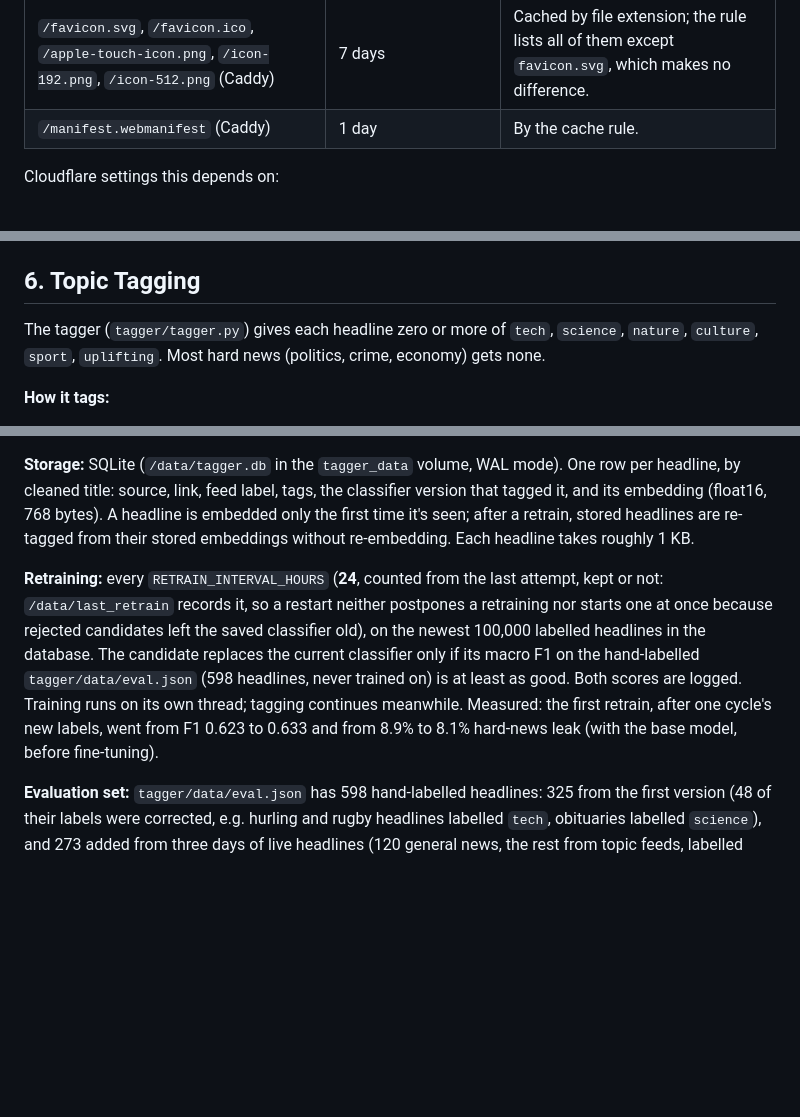
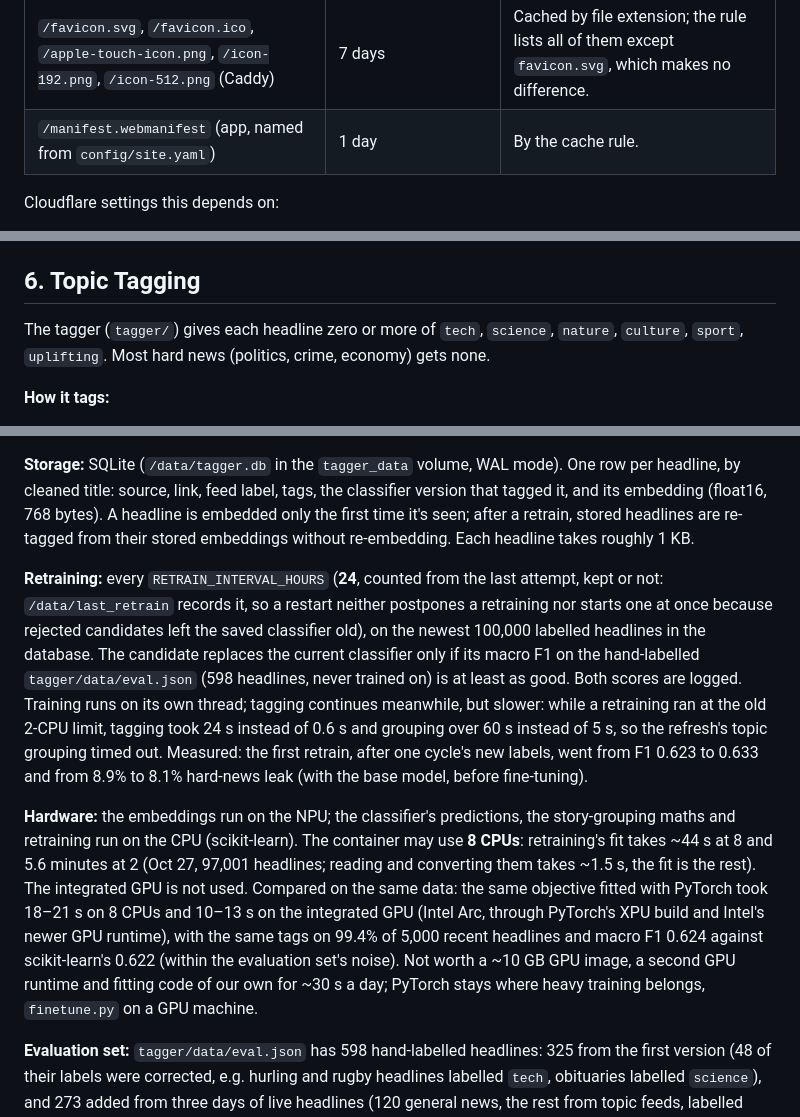
Before and after one commit to somu1795/news-aggregator, a Markdown page: ARCHITECTURE.md, 3 parts joined by grey strips. GitHub-like rendering; blank space fills up the shorter version.

Commit message:
docs: the tagger's hardware, retraining timings, manifest and cloudflared
Co-Authored-By: Claude Opus 5.5 <noreply@anthropic.com>
Claude-Session: https://claude.ai/code/session_0173UJW2dXHR9wHhbc3PcrXs

```diff
--- a/ARCHITECTURE.md
+++ b/ARCHITECTURE.md
@@ -329,7 +329,7 @@ Without Cloudflare nothing needs changing: everything else is browser caching, w
 | `/static/retro.css`, `/static/retro.js` | current `?v=` hash: a year, `immutable`; otherwise `no-cache` | Cached without a rule (`.css`/`.js`). The query string must stay in the cache key. |
 | `/site-icon/<domain>` | 7 days; 404: 5 minutes | By the cache rule. |
 | `/favicon.svg`, `/favicon.ico`, `/apple-touch-icon.png`, `/icon-192.png`, `/icon-512.png` (Caddy) | 7 days | Cached by file extension; the rule lists all of them except `favicon.svg`, which makes no difference. |
-| `/manifest.webmanifest` (Caddy) | 1 day | By the cache rule. |
+| `/manifest.webmanifest` (app, named from `config/site.yaml`) | 1 day | By the cache rule. |
 
 Cloudflare settings this depends on:
 - **Caching level: Standard**, so the query string is part of the cache key. With "Ignore query string", a new `?v=` would get the old file for a year.
@@ -340,7 +340,7 @@ After a deploy: the page isn't cached, so visitors get it at once, and its new h
 
 ## 6. Topic Tagging
 
-The tagger (`tagger/tagger.py`) gives each headline zero or more of `tech`, `science`, `nature`, `culture`, `sport`, `uplifting`. Most hard news (politics, crime, economy) gets none.
+The tagger (`tagger/`) gives each headline zero or more of `tech`, `science`, `nature`, `culture`, `sport`, `uplifting`. Most hard news (politics, crime, economy) gets none.
 
 **How it tags:**
 - **Embedding:** `bge-small-en-v1.5` (33M parameters, MIT licence), fine-tuned on the seed labels (below), run by OpenVINO on the Intel NPU. The NPU needs static shapes, so titles are padded to batches of 32 × 48 tokens. The first start compiles the model for the NPU (~1 min); the result is cached in the volume, so later starts take seconds.
@@ -349,7 +349,9 @@ The tagger (`tagger/tagger.py`) gives each headline zero or more of `tech`, `sci
 
 **Storage:** SQLite (`/data/tagger.db` in the `tagger_data` volume, WAL mode). One row per headline, by cleaned title: source, link, feed label, tags, the classifier version that tagged it, and its embedding (float16, 768 bytes). A headline is embedded only the first time it's seen; after a retrain, stored headlines are re-tagged from their stored embeddings without re-embedding. Each headline takes roughly 1 KB.
 
-**Retraining:** every `RETRAIN_INTERVAL_HOURS` (**24**, counted from the last attempt, kept or not: `/data/last_retrain` records it, so a restart neither postpones a retraining nor starts one at once because rejected candidates left the saved classifier old), on the newest 100,000 labelled headlines in the database. The candidate replaces the current classifier only if its macro F1 on the hand-labelled `tagger/data/eval.json` (598 headlines, never trained on) is at least as good. Both scores are logged. Training runs on its own thread; tagging continues meanwhile. Measured: the first retrain, after one cycle's new labels, went from F1 0.623 to 0.633 and from 8.9% to 8.1% hard-news leak (with the base model, before fine-tuning).
+**Retraining:** every `RETRAIN_INTERVAL_HOURS` (**24**, counted from the last attempt, kept or not: `/data/last_retrain` records it, so a restart neither postpones a retraining nor starts one at once because rejected candidates left the saved classifier old), on the newest 100,000 labelled headlines in the database. The candidate replaces the current classifier only if its macro F1 on the hand-labelled `tagger/data/eval.json` (598 headlines, never trained on) is at least as good. Both scores are logged. Training runs on its own thread; tagging continues meanwhile, but slower: while a retraining ran at the old 2-CPU limit, tagging took 24 s instead of 0.6 s and grouping over 60 s instead of 5 s, so the refresh's topic grouping timed out. Measured: the first retrain, after one cycle's new labels, went from F1 0.623 to 0.633 and from 8.9% to 8.1% hard-news leak (with the base model, before fine-tuning).
+
+**Hardware:** the embeddings run on the NPU; the classifier's predictions, the story-grouping maths and retraining run on the CPU (scikit-learn). The container may use **8 CPUs**: retraining's fit takes ~44 s at 8 and 5.6 minutes at 2 (Oct 27, 97,001 headlines; reading and converting them takes ~1.5 s, the fit is the rest). The integrated GPU is not used. Compared on the same data: the same objective fitted with PyTorch took 18–21 s on 8 CPUs and 10–13 s on the integrated GPU (Intel Arc, through PyTorch's XPU build and Intel's newer GPU runtime), with the same tags on 99.4% of 5,000 recent headlines and macro F1 0.624 against scikit-learn's 0.622 (within the evaluation set's noise). Not worth a ~10 GB GPU image, a second GPU runtime and fitting code of our own for ~30 s a day; PyTorch stays where heavy training belongs, `finetune.py` on a GPU machine.
 
 **Evaluation set:** `tagger/data/eval.json` has 598 hand-labelled headlines: 325 from the first version (48 of their labels were corrected, e.g. hurling and rugby headlines labelled `tech`, obituaries labelled `science`), and 273 added from three days of live headlines (120 general news, the rest from topic feeds, labelled without seeing the feed). Labelling rules: tech covers technology, AI and video games; science covers research, space and medicine; nature covers environment, climate, weather and wildlife; culture covers entertainment, celebrities, arts and fashion; uplifting is a tone and can combine with a topic; politics, crime, economy and conflict get no tag. On it, the classifier in use scores F1 0.648 with 5.3% hard-news leak; a retrain on the 15,900 labelled headlines stored after three days scored F1 0.636 with 3.2% leak, so the gate (F1 only) kept the current one.
 
```
Also changed, not shown: other parts of ARCHITECTURE.md (+1 -0 lines), README.md (+2 -1 lines).
